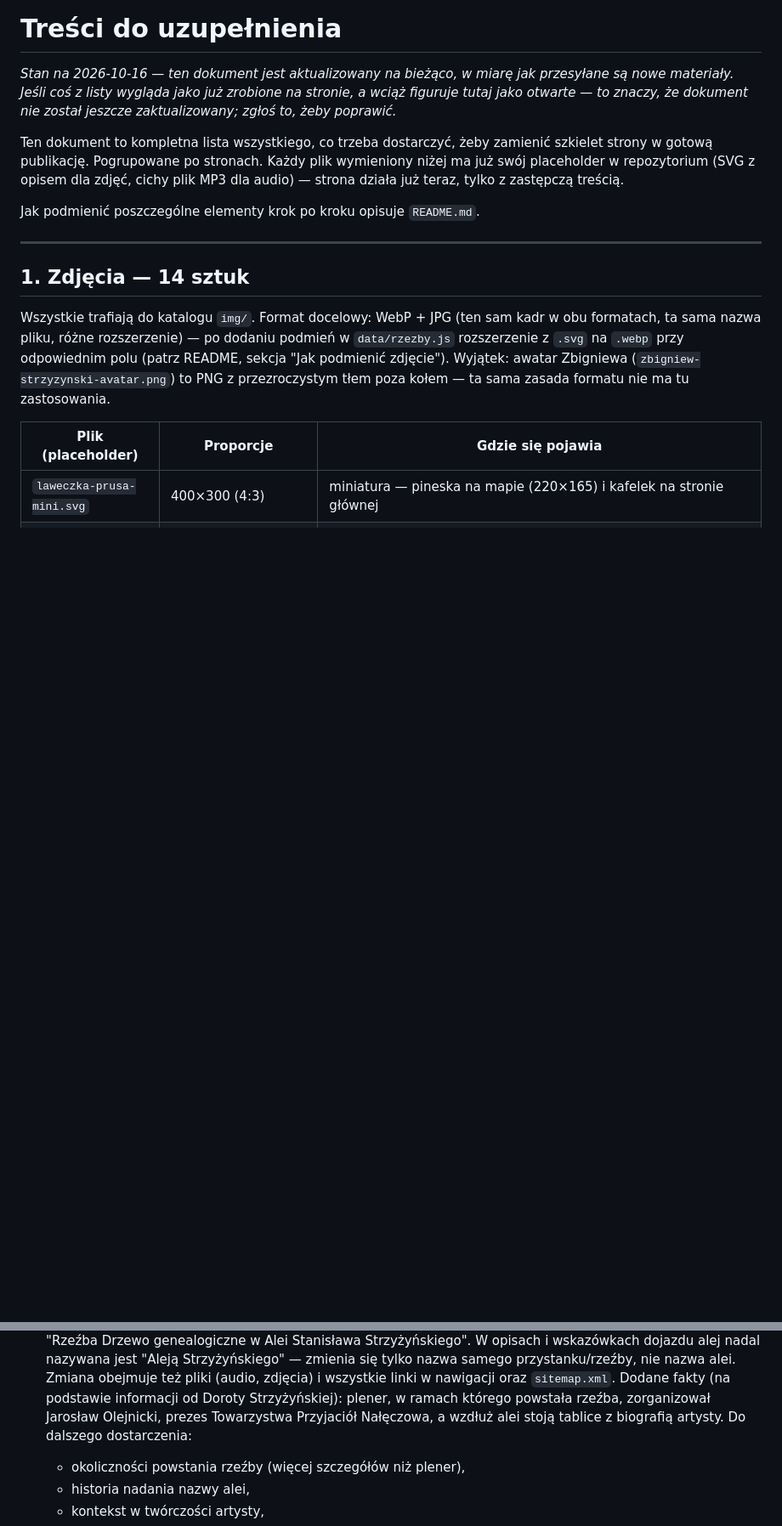
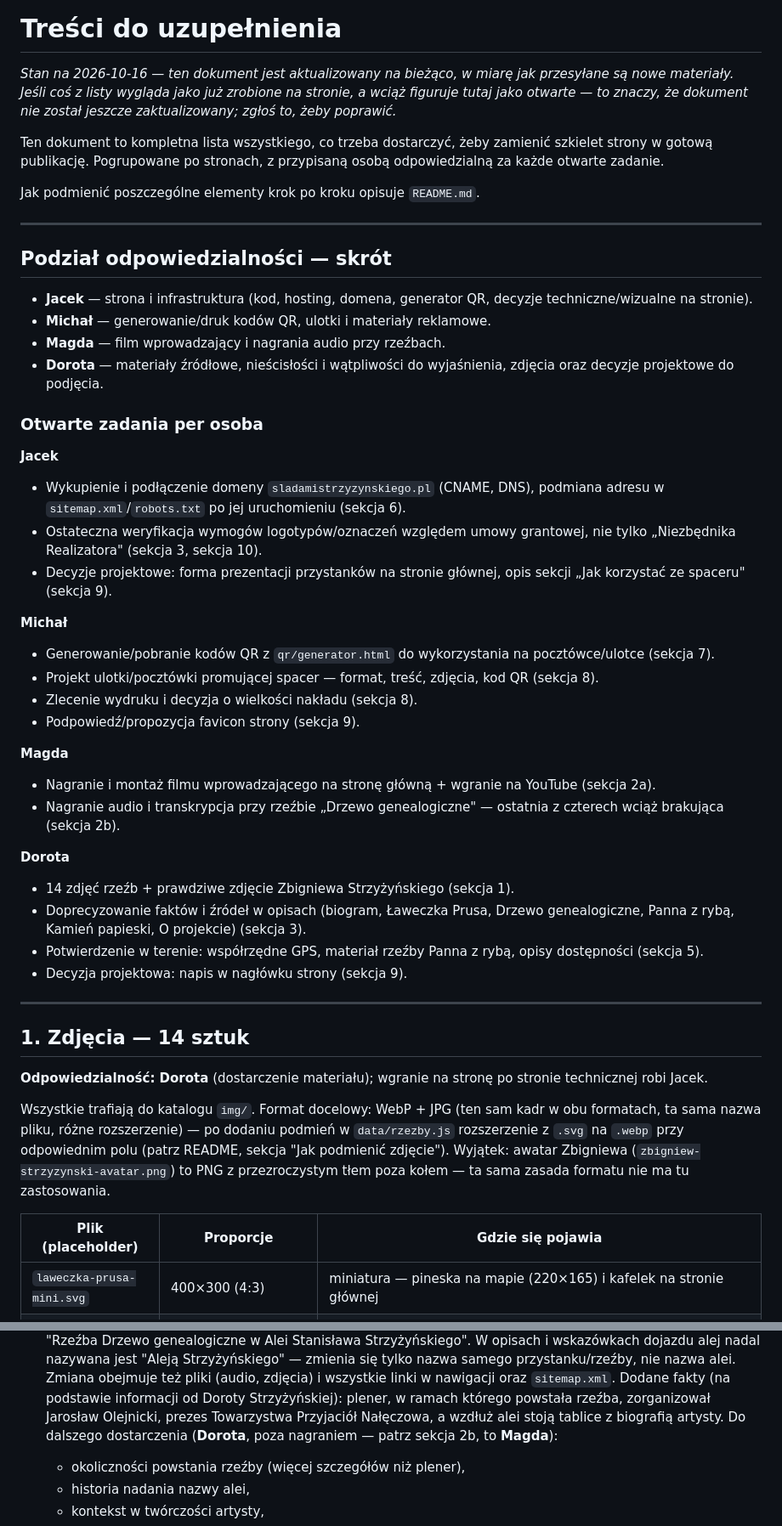
Before and after one commit to jacekszwalek/strzyzynski, a Markdown page: TRESCI-DO-UZUPELNIENIA.md, 2 parts joined by grey strips. Shown at 85% size. Drawn GitHub-style; blank space fills up the shorter version.

```diff
--- a/TRESCI-DO-UZUPELNIENIA.md
+++ b/TRESCI-DO-UZUPELNIENIA.md
@@ -6,16 +6,61 @@ zrobione na stronie, a wciąż figuruje tutaj jako otwarte — to znaczy, że
 dokument nie został jeszcze zaktualizowany; zgłoś to, żeby poprawić.*
 
 Ten dokument to kompletna lista wszystkiego, co trzeba dostarczyć, żeby
-zamienić szkielet strony w gotową publikację. Pogrupowane po stronach.
-Każdy plik wymieniony niżej ma już swój placeholder w repozytorium (SVG
-z opisem dla zdjęć, cichy plik MP3 dla audio) — strona działa już teraz,
-tylko z zastępczą treścią.
+zamienić szkielet strony w gotową publikację. Pogrupowane po stronach,
+z przypisaną osobą odpowiedzialną za każde otwarte zadanie.
 
 Jak podmienić poszczególne elementy krok po kroku opisuje `README.md`.
 
 ---
 
+## Podział odpowiedzialności — skrót
+
+- **Jacek** — strona i infrastruktura (kod, hosting, domena, generator QR,
+  decyzje techniczne/wizualne na stronie).
+- **Michał** — generowanie/druk kodów QR, ulotki i materiały reklamowe.
+- **Magda** — film wprowadzający i nagrania audio przy rzeźbach.
+- **Dorota** — materiały źródłowe, nieścisłości i wątpliwości do
+  wyjaśnienia, zdjęcia oraz decyzje projektowe do podjęcia.
+
+### Otwarte zadania per osoba
+
+**Jacek**
+- Wykupienie i podłączenie domeny `sladamistrzyzynskiego.pl` (CNAME, DNS),
+  podmiana adresu w `sitemap.xml`/`robots.txt` po jej uruchomieniu (sekcja 6).
+- Ostateczna weryfikacja wymogów logotypów/oznaczeń względem umowy
+  grantowej, nie tylko „Niezbędnika Realizatora" (sekcja 3, sekcja 10).
+- Decyzje projektowe: forma prezentacji przystanków na stronie głównej,
+  opis sekcji „Jak korzystać ze spaceru" (sekcja 9).
+
+**Michał**
+- Generowanie/pobranie kodów QR z `qr/generator.html` do wykorzystania
+  na pocztówce/ulotce (sekcja 7).
+- Projekt ulotki/pocztówki promującej spacer — format, treść, zdjęcia,
+  kod QR (sekcja 8).
+- Zlecenie wydruku i decyzja o wielkości nakładu (sekcja 8).
+- Podpowiedź/propozycja favicon strony (sekcja 9).
+
+**Magda**
+- Nagranie i montaż filmu wprowadzającego na stronę główną + wgranie
+  na YouTube (sekcja 2a).
+- Nagranie audio i transkrypcja przy rzeźbie „Drzewo genealogiczne" —
+  ostatnia z czterech wciąż brakująca (sekcja 2b).
+
+**Dorota**
+- 14 zdjęć rzeźb + prawdziwe zdjęcie Zbigniewa Strzyżyńskiego (sekcja 1).
+- Doprecyzowanie faktów i źródeł w opisach (biogram, Ławeczka Prusa,
+  Drzewo genealogiczne, Panna z rybą, Kamień papieski, O projekcie)
+  (sekcja 3).
+- Potwierdzenie w terenie: współrzędne GPS, materiał rzeźby Panna
+  z rybą, opisy dostępności (sekcja 5).
+- Decyzja projektowa: napis w nagłówku strony (sekcja 9).
+
+---
+
 ## 1. Zdjęcia — 14 sztuk
+
+**Odpowiedzialność: Dorota** (dostarczenie materiału); wgranie na stronę
+po stronie technicznej robi Jacek.
 
 Wszystkie trafiają do katalogu `img/`. Format docelowy: WebP + JPG (ten sam
 kadr w obu formatach, ta sama nazwa pliku, różne rozszerzenie) — po dodaniu
@@ -119,7 +172,8 @@ w `data/rzezby.js`.
   w ramach którego powstała rzeźba, zorganizował Jarosław Olejnicki,
   prezes Towarzystwa Przyjaciół Nałęczowa, a wzdłuż alei stoją tablice
   z biografią artysty.
-  Do dalszego dostarczenia:
+  Do dalszego dostarczenia (**Dorota**, poza nagraniem — patrz sekcja 2b,
+  to **Magda**):
   - okoliczności powstania rzeźby (więcej szczegółów niż plener),
   - historia nadania nazwy alei,
   - kontekst w twórczości artysty,
```
Also changed, not shown: other parts of TRESCI-DO-UZUPELNIENIA.md (+41 -16 lines).
